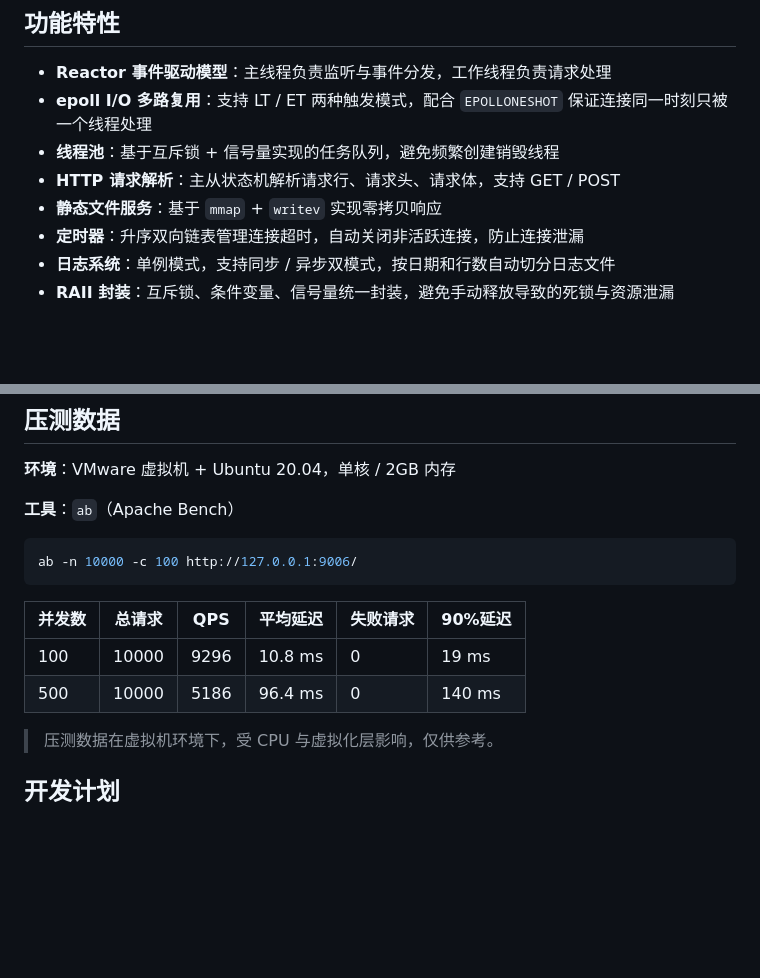
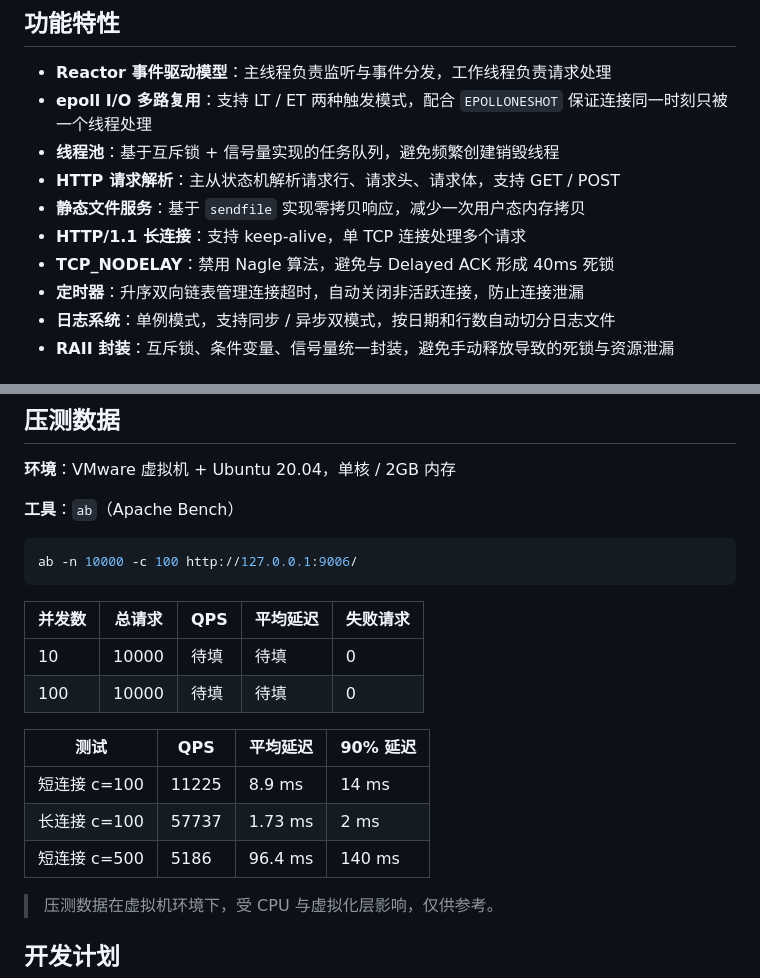
Before and after one commit to jialun421-ops/MyTinyWebserver, a Markdown page: README.md, 2 parts joined by grey strips. Drawn GitHub-style; blank space fills up the shorter version.

Commit message:
Revise static file service and performance metrics
Updated static file service implementation and modified performance test results table.

````diff
--- a/README.md
+++ b/README.md
@@ -21,7 +21,9 @@
 - **epoll I/O 多路复用**：支持 LT / ET 两种触发模式，配合 `EPOLLONESHOT` 保证连接同一时刻只被一个线程处理
 - **线程池**：基于互斥锁 + 信号量实现的任务队列，避免频繁创建销毁线程
 - **HTTP 请求解析**：主从状态机解析请求行、请求头、请求体，支持 GET / POST
-- **静态文件服务**：基于 `mmap` + `writev` 实现零拷贝响应
+- **静态文件服务**：基于 `sendfile` 实现零拷贝响应，减少一次用户态内存拷贝
+- **HTTP/1.1 长连接**：支持 keep-alive，单 TCP 连接处理多个请求
+- **TCP_NODELAY**：禁用 Nagle 算法，避免与 Delayed ACK 形成 40ms 死锁
 - **定时器**：升序双向链表管理连接超时，自动关闭非活跃连接，防止连接泄漏
 - **日志系统**：单例模式，支持同步 / 异步双模式，按日期和行数自动切分日志文件
 - **RAII 封装**：互斥锁、条件变量、信号量统一封装，避免手动释放导致的死锁与资源泄漏
@@ -210,10 +212,16 @@ curl -v http://127.0.0.1:9006/
 ab -n 10000 -c 100 http://127.0.0.1:9006/
 ```
 
-| 并发数 | 总请求 | QPS | 平均延迟 | 失败请求 | 90%延迟 |
-|---|---|---|---|---|---|
-| 100 | 10000 | 9296 | 10.8 ms | 0 | 19 ms |
-| 500 | 10000 | 5186 | 96.4 ms | 0 | 140 ms |
+| 并发数 | 总请求 | QPS | 平均延迟 | 失败请求 |
+|---|---|---|---|---|
+| 10 | 10000 | 待填 | 待填 | 0 |
+| 100 | 10000 | 待填 | 待填 | 0 |
+
+| 测试 | QPS | 平均延迟 | 90% 延迟 |
+|---|---|---|---|
+| 短连接 c=100 | 11225 | 8.9 ms | 14 ms |
+| 长连接 c=100 | 57737 | 1.73 ms | 2 ms |
+| 短连接 c=500 | 5186 | 96.4 ms | 140 ms |
 
 > 压测数据在虚拟机环境下，受 CPU 与虚拟化层影响，仅供参考。
 
````
